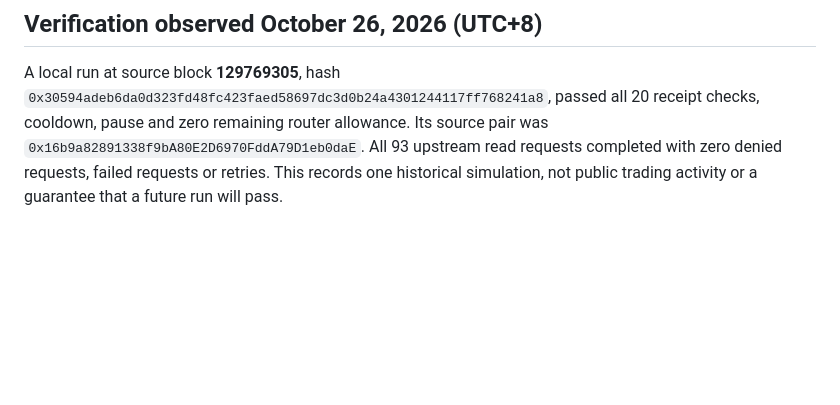
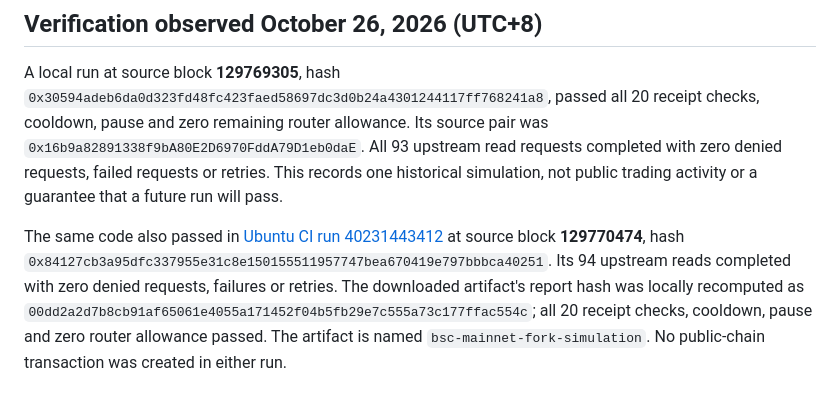
Before and after one commit to 0xCaptain888/binance-agentguard, a Markdown page: docs/bsc-mainnet-fork.md, the part around the change. GitHub-like rendering; blank space fills up the shorter version.

```diff
--- a/docs/bsc-mainnet-fork.md
+++ b/docs/bsc-mainnet-fork.md
@@ -88,3 +88,13 @@ Its source pair was `0x16b9a82891338f9bA80E2D6970FddA79D1eb0daE`.
 All 93 upstream read requests completed with zero denied requests, failed
 requests or retries. This records one historical simulation, not public trading
 activity or a guarantee that a future run will pass.
+
+The same code also passed in [Ubuntu CI run 40231443412](https://github.com/0xCaptain888/binance-agentguard/actions/runs/40231443412)
+at source block **129770474**, hash
+`0x84127cb3a95dfc337955e31c8e150155511957747bea670419e797bbbca40251`.
+Its 94 upstream reads completed with zero denied requests, failures or retries.
+The downloaded artifact's report hash was locally recomputed as
+`00dd2a2d7b8cb91af65061e4055a171452f04b5fb29e7c555a73c177ffac554c`;
+all 20 receipt checks, cooldown, pause and zero router allowance passed.
+The artifact is named `bsc-mainnet-fork-simulation`. No public-chain transaction
+was created in either run.
```
Also changed, not shown: README.md (+8 -6 lines).
